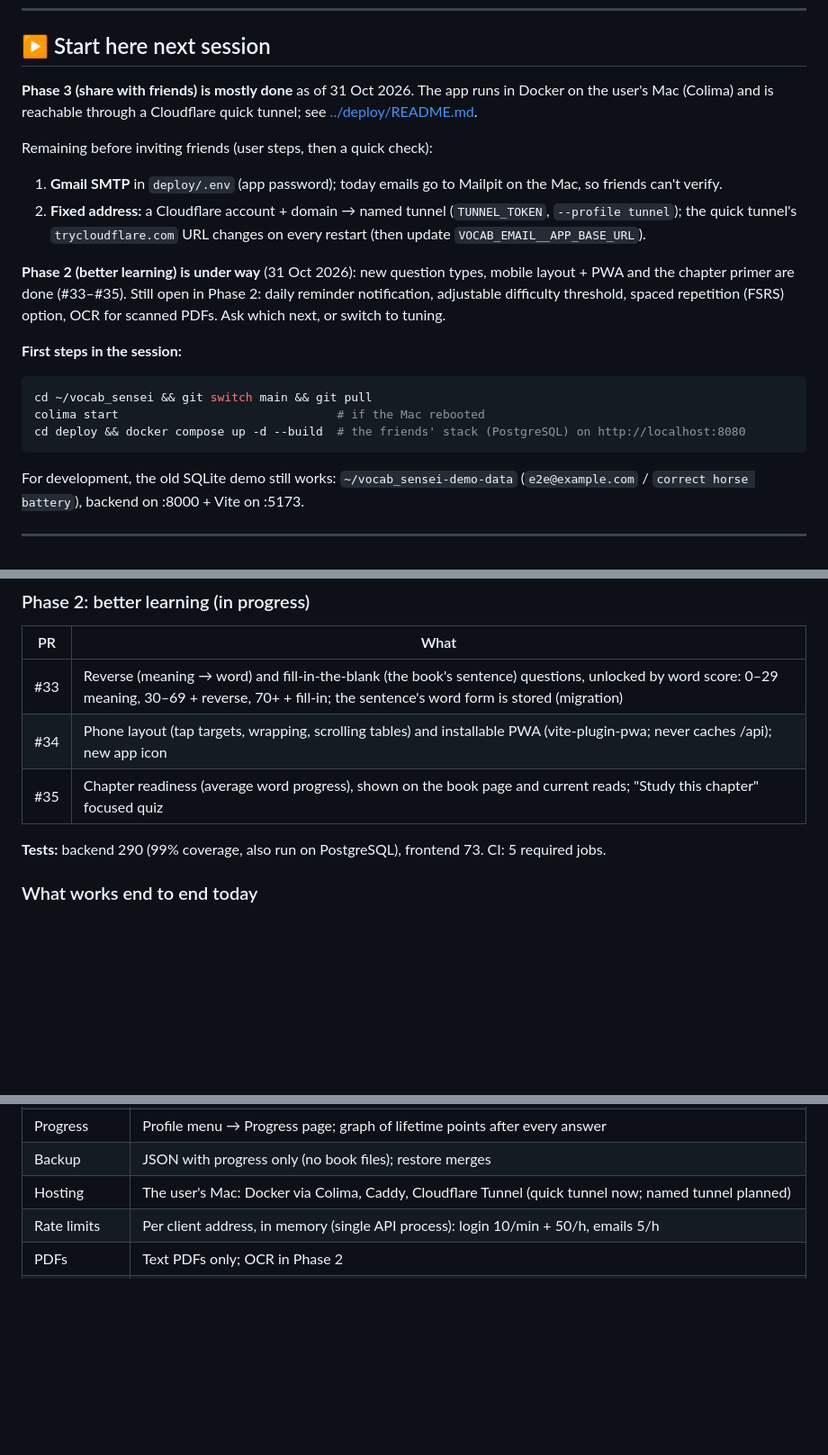
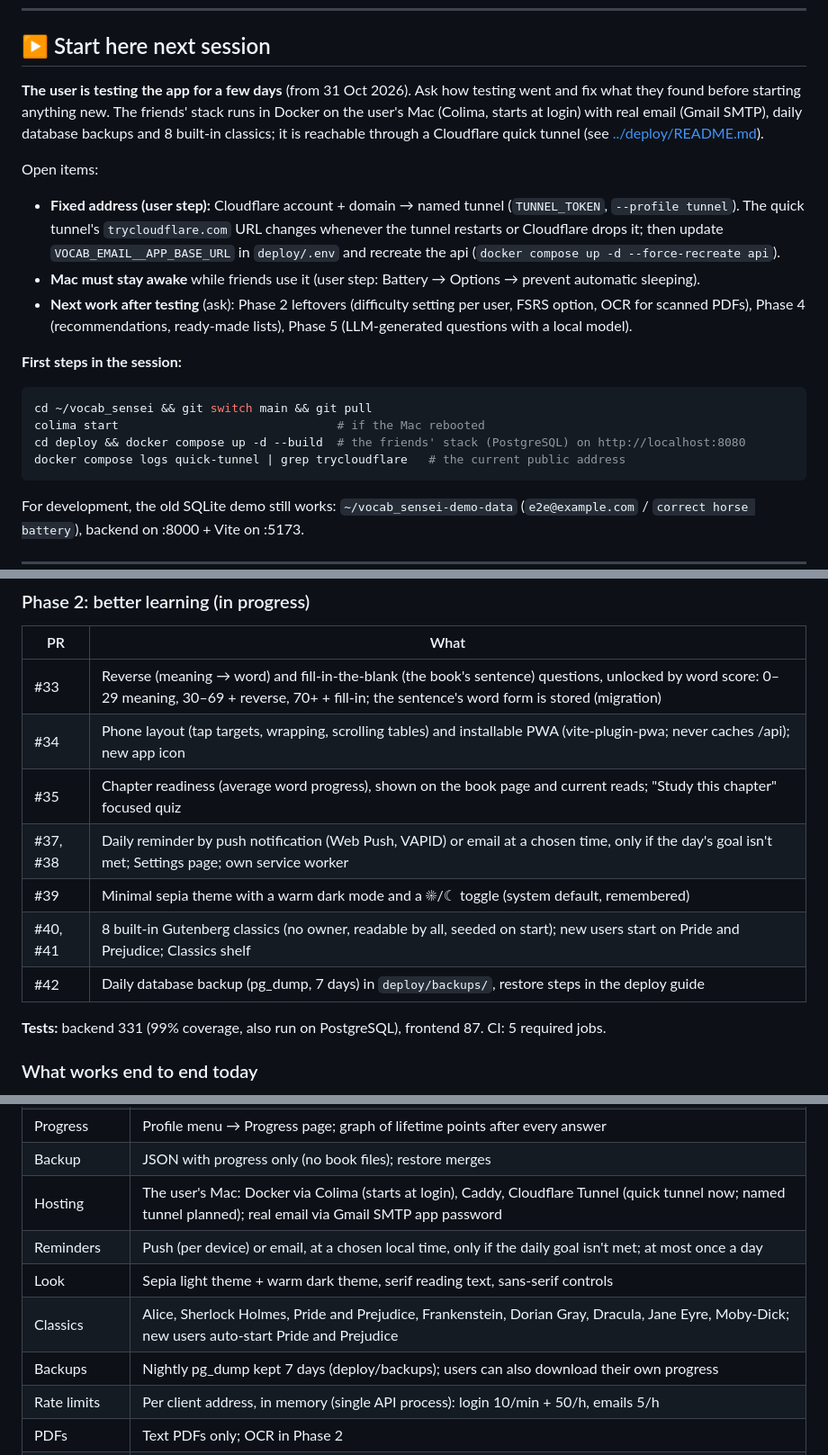
Before and after one commit to neeraj2681/vocab-sensei, a Markdown page: docs/PROGRESS.md, 3 parts joined by grey strips. Shown at 90% size. Drawn GitHub-style; blank space fills up the shorter version.

Commit message:
docs: progress notes before the testing period (#43)

````diff
--- a/docs/PROGRESS.md
+++ b/docs/PROGRESS.md
@@ -10,17 +10,18 @@ Living log of what's built and where to pick up. Update it at the end of every s
 
 ## ▶ Start here next session
 
-**Phase 3 (share with friends) is mostly done** as of 31 Oct 2026. The app runs in Docker on the user's Mac
-(Colima) and is reachable through a Cloudflare quick tunnel; see [../deploy/README.md](../deploy/README.md).
+**The user is testing the app for a few days** (from 31 Oct 2026). Ask how testing went and fix what they found
+before starting anything new. The friends' stack runs in Docker on the user's Mac (Colima, starts at login) with
+real email (Gmail SMTP), daily database backups and 8 built-in classics; it is reachable through a Cloudflare
+quick tunnel (see [../deploy/README.md](../deploy/README.md)).
 
-Remaining before inviting friends (user steps, then a quick check):
-1. **Gmail SMTP** in `deploy/.env` (app password); today emails go to Mailpit on the Mac, so friends can't verify.
-2. **Fixed address:** a Cloudflare account + domain → named tunnel (`TUNNEL_TOKEN`, `--profile tunnel`); the quick
-   tunnel's `trycloudflare.com` URL changes on every restart (then update `VOCAB_EMAIL__APP_BASE_URL`).
-
-**Phase 2 (better learning) is under way** (31 Oct 2026): new question types, mobile layout + PWA and the chapter
-primer are done (#33–#35). Still open in Phase 2: daily reminder notification, adjustable difficulty threshold,
-spaced repetition (FSRS) option, OCR for scanned PDFs. Ask which next, or switch to tuning.
+Open items:
+- **Fixed address (user step):** Cloudflare account + domain → named tunnel (`TUNNEL_TOKEN`, `--profile tunnel`).
+  The quick tunnel's `trycloudflare.com` URL changes whenever the tunnel restarts or Cloudflare drops it; then
+  update `VOCAB_EMAIL__APP_BASE_URL` in `deploy/.env` and recreate the api (`docker compose up -d --force-recreate api`).
+- **Mac must stay awake** while friends use it (user step: Battery → Options → prevent automatic sleeping).
+- **Next work after testing** (ask): Phase 2 leftovers (difficulty setting per user, FSRS option, OCR for scanned
+  PDFs), Phase 4 (recommendations, ready-made lists), Phase 5 (LLM-generated questions with a local model).
 
 **First steps in the session:**
 
@@ -28,6 +29,7 @@ spaced repetition (FSRS) option, OCR for scanned PDFs. Ask which next, or switch
 cd ~/vocab_sensei && git switch main && git pull
 colima start                               # if the Mac rebooted
 cd deploy && docker compose up -d --build  # the friends' stack (PostgreSQL) on http://localhost:8080
+docker compose logs quick-tunnel | grep trycloudflare   # the current public address
 ```
 
 For development, the old SQLite demo still works: `~/vocab_sensei-demo-data` (`e2e@example.com` /
@@ -82,8 +84,12 @@ Required CI checks on `main`: Pre-commit, Backend, Frontend, Backend on PostgreS
 | #33 | Reverse (meaning → word) and fill-in-the-blank (the book's sentence) questions, unlocked by word score: 0–29 meaning, 30–69 + reverse, 70+ + fill-in; the sentence's word form is stored (migration) |
 | #34 | Phone layout (tap targets, wrapping, scrolling tables) and installable PWA (vite-plugin-pwa; never caches /api); new app icon |
 | #35 | Chapter readiness (average word progress), shown on the book page and current reads; "Study this chapter" focused quiz |
+| #37, #38 | Daily reminder by push notification (Web Push, VAPID) or email at a chosen time, only if the day's goal isn't met; Settings page; own service worker |
+| #39 | Minimal sepia theme with a warm dark mode and a ☀/☾ toggle (system default, remembered) |
+| #40, #41 | 8 built-in Gutenberg classics (no owner, readable by all, seeded on start); new users start on Pride and Prejudice; Classics shelf |
+| #42 | Daily database backup (pg_dump, 7 days) in `deploy/backups/`, restore steps in the deploy guide |
 
-**Tests:** backend 290 (99% coverage, also run on PostgreSQL), frontend 73. CI: 5 required jobs.
+**Tests:** backend 331 (99% coverage, also run on PostgreSQL), frontend 87. CI: 5 required jobs.
 
 ### What works end to end today
 Sign up → verify → upload an EPUB / PDF / TXT → book ready in ~20 s with chapters and ~6,700 defined words →
@@ -113,7 +119,11 @@ start reading, set the chapter → optionally sort words → Quiz (endless, live
 | Sorting | Optional, one card at a time, from a button (book page / current reads): Known (never quizzed), Unsure (50), New (0); changeable until answered |
 | Progress | Profile menu → Progress page; graph of lifetime points after every answer |
 | Backup | JSON with progress only (no book files); restore merges |
-| Hosting | The user's Mac: Docker via Colima, Caddy, Cloudflare Tunnel (quick tunnel now; named tunnel planned) |
+| Hosting | The user's Mac: Docker via Colima (starts at login), Caddy, Cloudflare Tunnel (quick tunnel now; named tunnel planned); real email via Gmail SMTP app password |
+| Reminders | Push (per device) or email, at a chosen local time, only if the daily goal isn't met; at most once a day |
+| Look | Sepia light theme + warm dark theme, serif reading text, sans-serif controls |
+| Classics | Alice, Sherlock Holmes, Pride and Prejudice, Frankenstein, Dorian Gray, Dracula, Jane Eyre, Moby-Dick; new users auto-start Pride and Prejudice |
+| Backups | Nightly pg_dump kept 7 days (deploy/backups); users can also download their own progress |
 | Rate limits | Per client address, in memory (single API process): login 10/min + 50/h, emails 5/h |
 | PDFs | Text PDFs only; OCR in Phase 2 |
 | EPUB | No `ebooklib` (AGPL); zipfile + BeautifulSoup/lxml |
````
